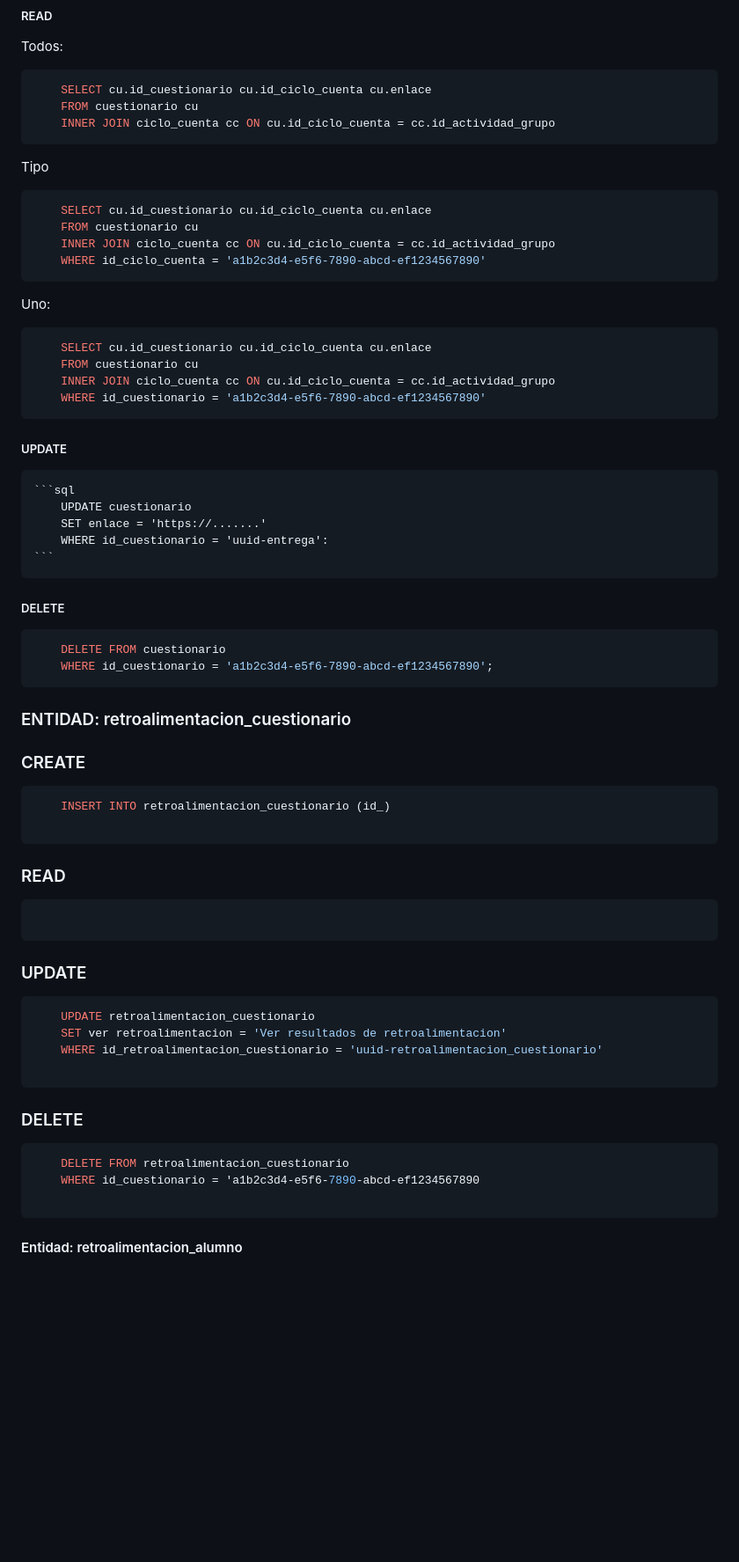
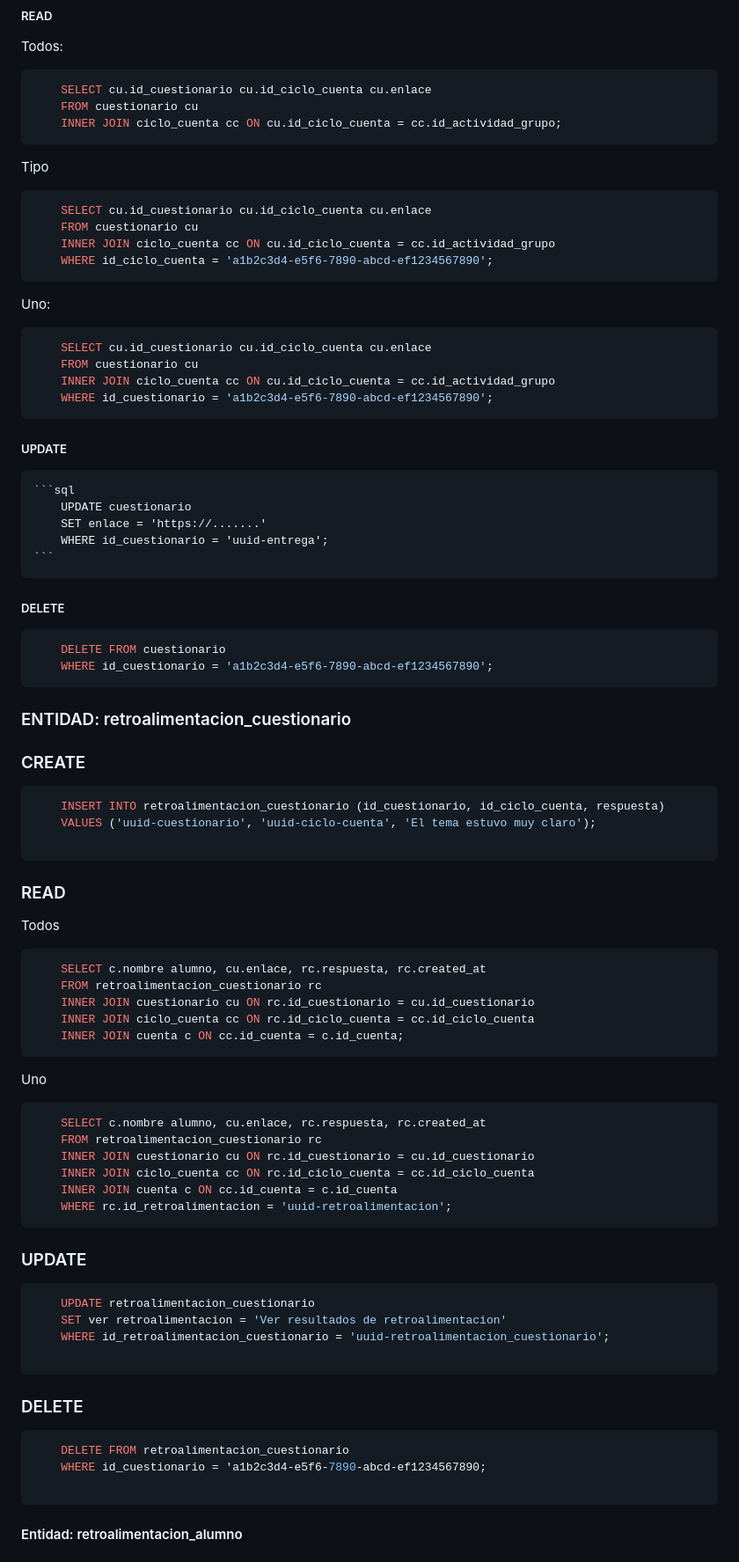
Before and after one commit to EmiFra131/CW_2026E2, a Markdown page: docs/BD2.md, the part around one of its changes. Shown at 88% size. GitHub-like rendering; blank space fills up the shorter version.

````diff
--- a/docs/BD2.md
+++ b/docs/BD2.md
@@ -793,27 +814,27 @@ Todos:
 ```sql
     SELECT cu.id_cuestionario cu.id_ciclo_cuenta cu.enlace
     FROM cuestionario cu
-    INNER JOIN ciclo_cuenta cc ON cu.id_ciclo_cuenta = cc.id_actividad_grupo
+    INNER JOIN ciclo_cuenta cc ON cu.id_ciclo_cuenta = cc.id_actividad_grupo;
 ```
 Tipo
 ```sql
     SELECT cu.id_cuestionario cu.id_ciclo_cuenta cu.enlace
     FROM cuestionario cu
     INNER JOIN ciclo_cuenta cc ON cu.id_ciclo_cuenta = cc.id_actividad_grupo
-    WHERE id_ciclo_cuenta = 'a1b2c3d4-e5f6-7890-abcd-ef1234567890'
+    WHERE id_ciclo_cuenta = 'a1b2c3d4-e5f6-7890-abcd-ef1234567890';
 ```
 Uno:
 ```sql
     SELECT cu.id_cuestionario cu.id_ciclo_cuenta cu.enlace
     FROM cuestionario cu
     INNER JOIN ciclo_cuenta cc ON cu.id_ciclo_cuenta = cc.id_actividad_grupo
-    WHERE id_cuestionario = 'a1b2c3d4-e5f6-7890-abcd-ef1234567890'
+    WHERE id_cuestionario = 'a1b2c3d4-e5f6-7890-abcd-ef1234567890';
 ```
 ##### UPDATE
     ```sql
         UPDATE cuestionario
         SET enlace = 'https://.......'
-        WHERE id_cuestionario = 'uuid-entrega':
+        WHERE id_cuestionario = 'uuid-entrega';
     ```
 ##### DELETE
 ```sql
@@ -823,24 +844,39 @@ Uno:
 ### ENTIDAD: retroalimentacion_cuestionario
 ### CREATE
 ```sql
-    INSERT INTO retroalimentacion_cuestionario (id_)
+    INSERT INTO retroalimentacion_cuestionario (id_cuestionario, id_ciclo_cuenta, respuesta)
+    VALUES ('uuid-cuestionario', 'uuid-ciclo-cuenta', 'El tema estuvo muy claro');
 
 ```
 ### READ
+Todos
 ```sql
-
+    SELECT c.nombre alumno, cu.enlace, rc.respuesta, rc.created_at
+    FROM retroalimentacion_cuestionario rc
+    INNER JOIN cuestionario cu ON rc.id_cuestionario = cu.id_cuestionario
+    INNER JOIN ciclo_cuenta cc ON rc.id_ciclo_cuenta = cc.id_ciclo_cuenta
+    INNER JOIN cuenta c ON cc.id_cuenta = c.id_cuenta;
+```
+Uno
+```sql
+    SELECT c.nombre alumno, cu.enlace, rc.respuesta, rc.created_at
+    FROM retroalimentacion_cuestionario rc
+    INNER JOIN cuestionario cu ON rc.id_cuestionario = cu.id_cuestionario
+    INNER JOIN ciclo_cuenta cc ON rc.id_ciclo_cuenta = cc.id_ciclo_cuenta
+    INNER JOIN cuenta c ON cc.id_cuenta = c.id_cuenta
+    WHERE rc.id_retroalimentacion = 'uuid-retroalimentacion';
 ```
 ### UPDATE
 ```sql
     UPDATE retroalimentacion_cuestionario
     SET ver retroalimentacion = 'Ver resultados de retroalimentacion'
-    WHERE id_retroalimentacion_cuestionario = 'uuid-retroalimentacion_cuestionario'
+    WHERE id_retroalimentacion_cuestionario = 'uuid-retroalimentacion_cuestionario';
 
 ```
 ### DELETE
 ```sql
     DELETE FROM retroalimentacion_cuestionario
-    WHERE id_cuestionario = 'a1b2c3d4-e5f6-7890-abcd-ef1234567890
+    WHERE id_cuestionario = 'a1b2c3d4-e5f6-7890-abcd-ef1234567890;
 
 ```
 
````
Also changed, not shown: other parts of docs/BD2.md (+90 -69 lines).
